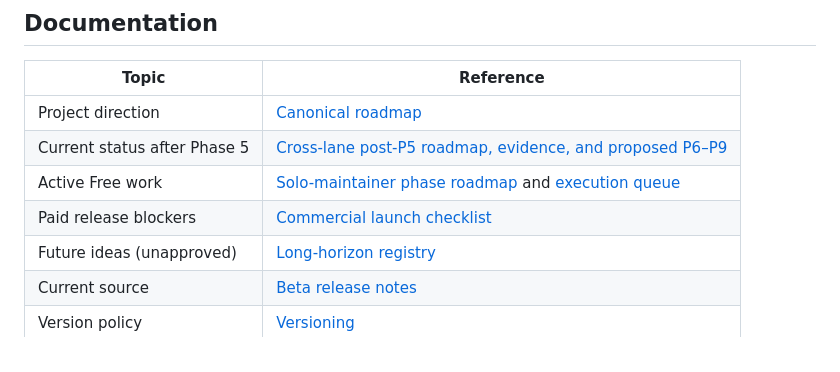
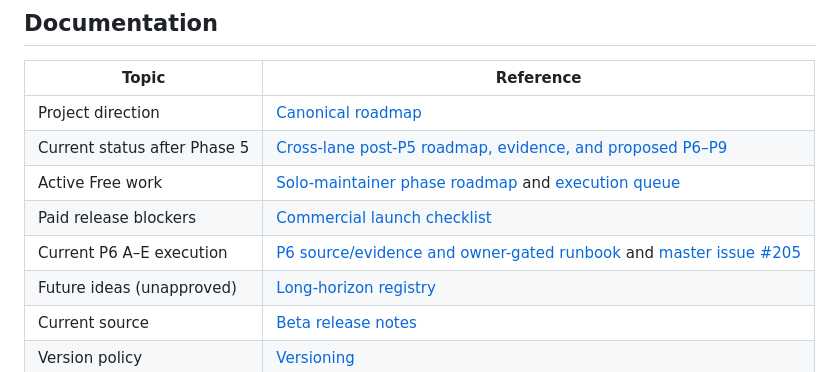
Before and after one commit to keepithandy/merge-guard, a Markdown page: README.md, the part around the change. Drawn GitHub-style.

Commit message:
docs(P6): activate scoped Phase 6 execution, preserving external owner gates

```diff
--- a/README.md
+++ b/README.md
@@ -495,6 +495,7 @@ After committing a reviewed candidate, `npm run release:stage -- release/v1.3.0-
 | Current status after Phase 5 | [Cross-lane post-P5 roadmap, evidence, and proposed P6–P9](docs/POST_P5_ROADMAP.md) |
 | Active Free work | [Solo-maintainer phase roadmap](docs/PHASE_ROADMAP.md) and [execution queue](docs/ROADMAP_EXECUTION.md) |
 | Paid release blockers | [Commercial launch checklist](docs/commercial-release-checklist.md) |
+| Current P6 A–E execution | [P6 source/evidence and owner-gated runbook](docs/P6_EXECUTION.md) and [master issue #205](https://github.com/keepithandy/merge-guard/issues/205) |
 | Future ideas (unapproved) | [Long-horizon registry](docs/LONG_HORIZON_ROADMAP.md) |
 | Current source | [Beta release notes](docs/releases/V1.3.0-beta.2_RELEASE_NOTES.md) |
 | Version policy | [Versioning](docs/versioning.md) |
```
